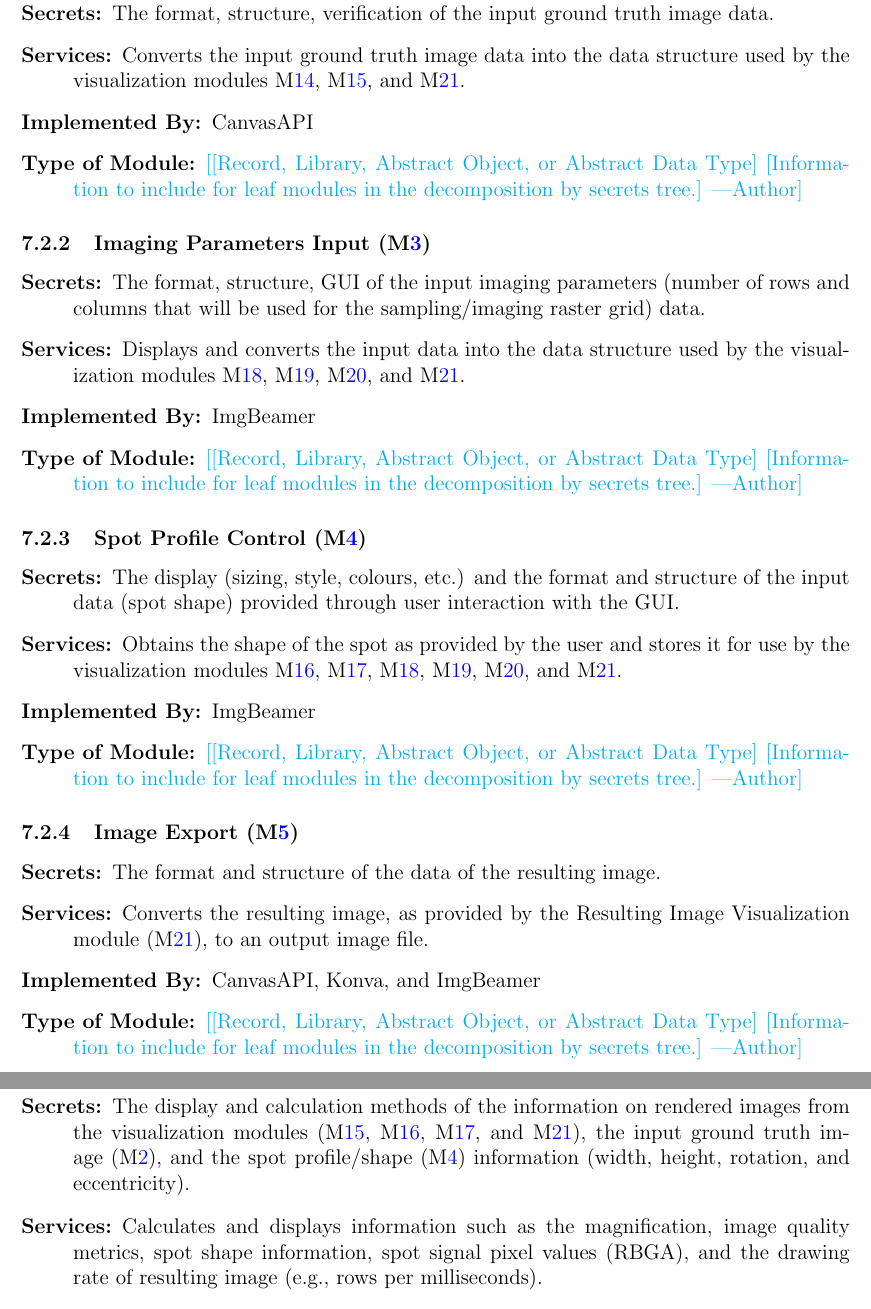
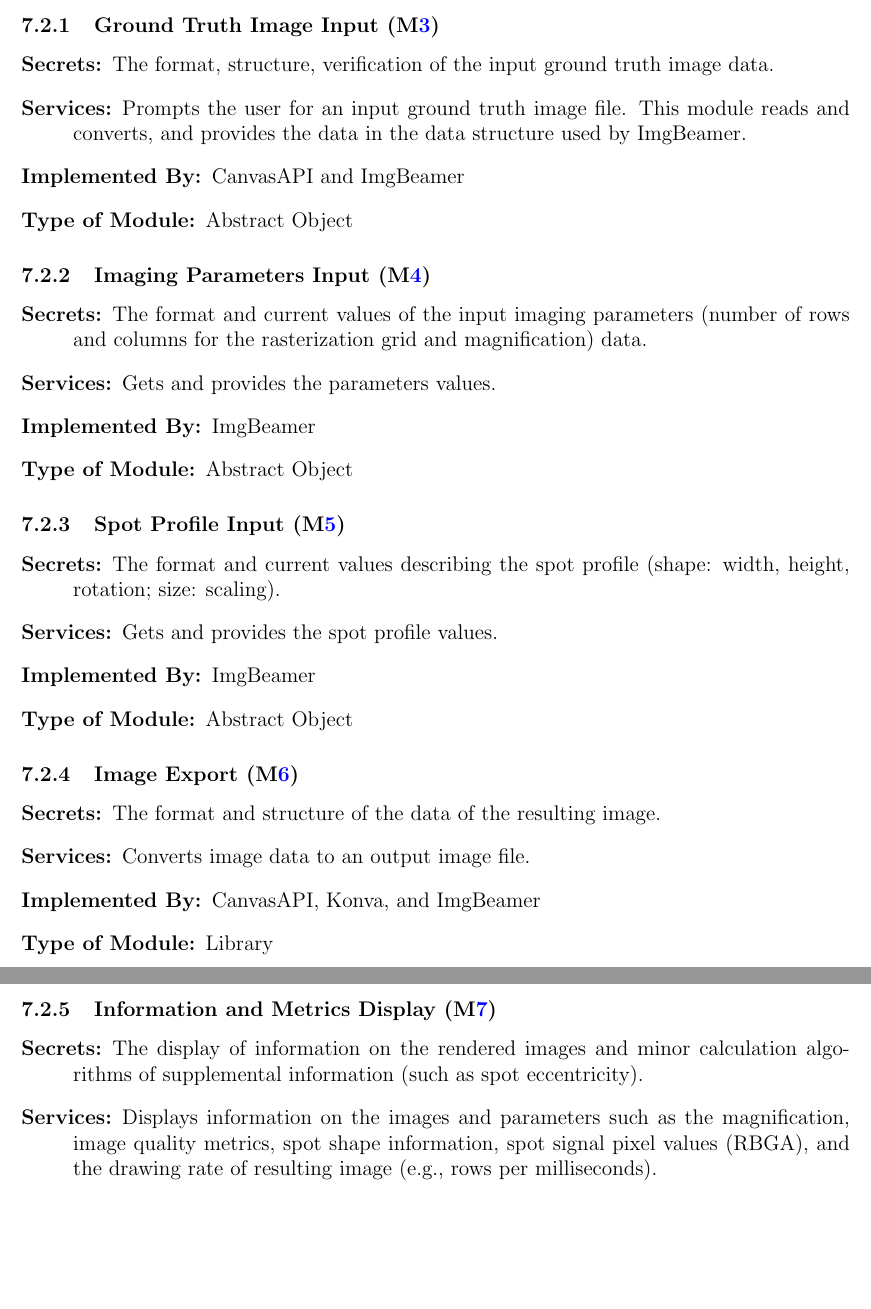
Before and after one commit to joedf/CAS741_w23, a LaTeX document (docs/Design/MG/MG.tex): two parts of pages 11 and 12 of 19, joined at a grey line, cut at the place of the change, the shorter picture padded with empty space. Compiled offline with pdfLaTeX.

Commit message:
continuing MG/MIS, updated module graph

```diff
--- a/docs/Design/MG/MG.tex
+++ b/docs/Design/MG/MG.tex
@@ -306,60 +306,47 @@ to be implemented.
 \subsubsection{Ground Truth Image Input (\mref{M_imgGTInput})}
 \begin{description}
 \item[Secrets:]The format, structure, verification of the input ground truth image data.
-\item[Services:]Converts the input ground truth image data into the data structure used by the
-  visualization modules \mref{M_vizGT}, \mref{M_vizSubregion}, and \mref{M_vizResultImg}.
-\item[Implemented By:] CanvasAPI
-\item[Type of Module:] \an{[Record, Library, Abstract Object, or Abstract Data Type]
-  [Information to include for leaf modules in the decomposition by secrets tree.]}
+\item[Services:]Prompts the user for an input ground truth image file. This module reads and
+  converts, and provides the data in the data structure used by \progname{}.
+\item[Implemented By:] CanvasAPI and \progname{}
+\item[Type of Module:] Abstract Object
 \end{description}
 
 
 \subsubsection{Imaging Parameters Input (\mref{M_params})}
 \begin{description}
-\item[Secrets:]The format, structure, GUI of the input imaging parameters (number
-  of rows and columns that will be used for the sampling/imaging raster grid) data.
-\item[Services:]Displays and converts the input data into the data structure used by the
-  visualization modules \mref{M_vizSpotLayout}, \mref{M_vizSampledSub}, \mref{M_vizResultSub},
-  and \mref{M_vizResultImg}.
+\item[Secrets:]The format and current values of the input imaging parameters (number
+  of rows and columns for the rasterization grid and magnification) data.
+\item[Services:]Gets and provides the parameters values.
 \item[Implemented By:] \progname{}
-\item[Type of Module:] \an{[Record, Library, Abstract Object, or Abstract Data Type]
-  [Information to include for leaf modules in the decomposition by secrets tree.]}
+\item[Type of Module:] Abstract Object
 \end{description}
 
 
-\subsubsection{Spot Profile Control (\mref{M_vizSpotProfile})}
+\subsubsection{Spot Profile Input (\mref{M_inSpotProfile})}
 \begin{description}
-\item[Secrets:]The display (sizing, style, colours, etc.) and
-  the format and structure of the input data (spot shape) provided
-  through user interaction with the GUI.
-\item[Services:] Obtains the shape of the spot as provided by the user and stores it for use
-  by the visualization modules \mref{M_vizSpotContent}, \mref{M_vizSpotSignal}, \mref{M_vizSpotLayout},
-  \mref{M_vizSampledSub}, \mref{M_vizResultSub}, and \mref{M_vizResultImg}.
+\item[Secrets:]The format and current values describing the spot profile
+  (shape: width, height, rotation; size: scaling).
+\item[Services:]Gets and provides the spot profile values.
 \item[Implemented By:] \progname{}
-\item[Type of Module:] \an{[Record, Library, Abstract Object, or Abstract Data Type]
-  [Information to include for leaf modules in the decomposition by secrets tree.]}
+\item[Type of Module:] Abstract Object
 \end{description}
 
 
 \subsubsection{Image Export (\mref{M_export})}
 \begin{description}
 \item[Secrets:]The format and structure of the data of the resulting image.
-\item[Services:]Converts the resulting image, as provided by the
-  Resulting Image Visualization module (\mref{M_vizResultImg}), to an output image file.
-\item[Implemented By:] CanvasAPI, Konva, and ImgBeamer
-\item[Type of Module:] \an{[Record, Library, Abstract Object, or Abstract Data Type]
-  [Information to include for leaf modules in the decomposition by secrets tree.]}
+\item[Services:]Converts image data to an output image file.
+\item[Implemented By:] CanvasAPI, Konva, and \progname{}
+\item[Type of Module:] Library
 \end{description}
 
 
 \subsubsection{Information and Metrics Display (\mref{M_infoDisp})}
 \begin{description}
-\item[Secrets:]The display and calculation methods of the information on rendered
-  images from the visualization modules (\mref{M_vizSubregion},
-  \mref{M_vizSpotContent}, \mref{M_vizSpotSignal}, and \mref{M_vizResultImg}),
-  the input ground truth image (\mref{M_imgGTInput}), and the spot profile/shape
-  (\mref{M_vizSpotProfile}) information (width, height, rotation, and eccentricity).
-\item[Services:]Calculates and displays information such as the magnification,
+\item[Secrets:]The display of information on the rendered
+  images and minor calculation algorithms of supplemental information (such as spot eccentricity).
+\item[Services:]Displays information on the images and parameters such as the magnification,
   image quality metrics, spot shape information, spot signal pixel values (RBGA),
   and the drawing rate of resulting image (e.g., rows per milliseconds).
 \item[Implemented By:] \progname{}
```
Also changed, not shown: docs/Design/MG/ModuleHierarchy.tex (+11 -12 lines), docs/Design/MG/MG.pdf, docs/Design/MG/MG_graph.pdf (added), docs/Design/MG/MG_graph_draft.pdf (deleted), docs/Design/MIS/MIS.pdf, docs/Design/MG/MG.tex (15 more changed lines), 2 other files.
